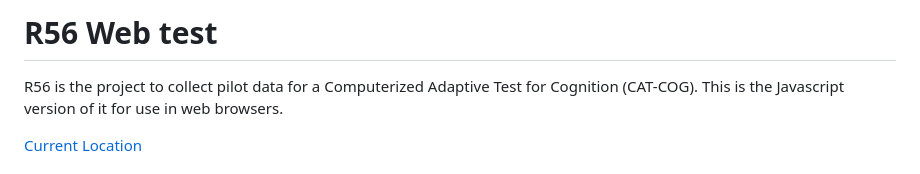
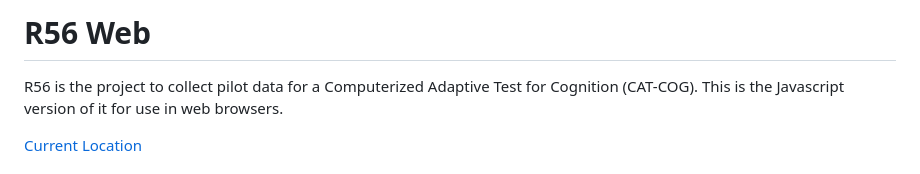
Before and after one commit to guptanirman11/aws1sttest, a Markdown page: README.md, the part around the change. GitHub-like rendering.

```diff
--- a/README.md
+++ b/README.md
@@ -1,4 +1,4 @@
-# R56 Web test
+# R56 Web
 
 R56 is the project to collect pilot data for a Computerized Adaptive Test for Cognition (CAT-COG). This is the Javascript version of it for use in web browsers.
 
```
